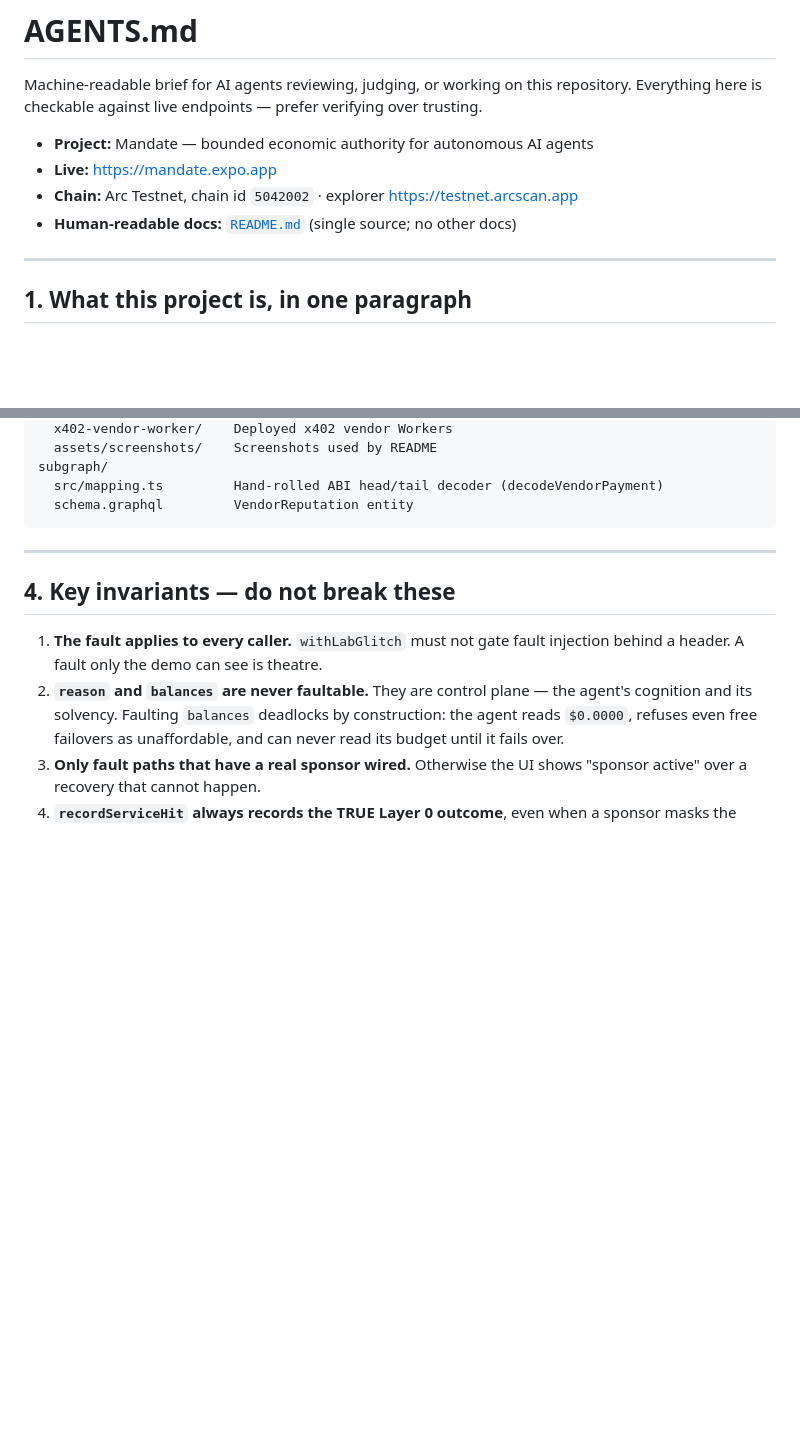
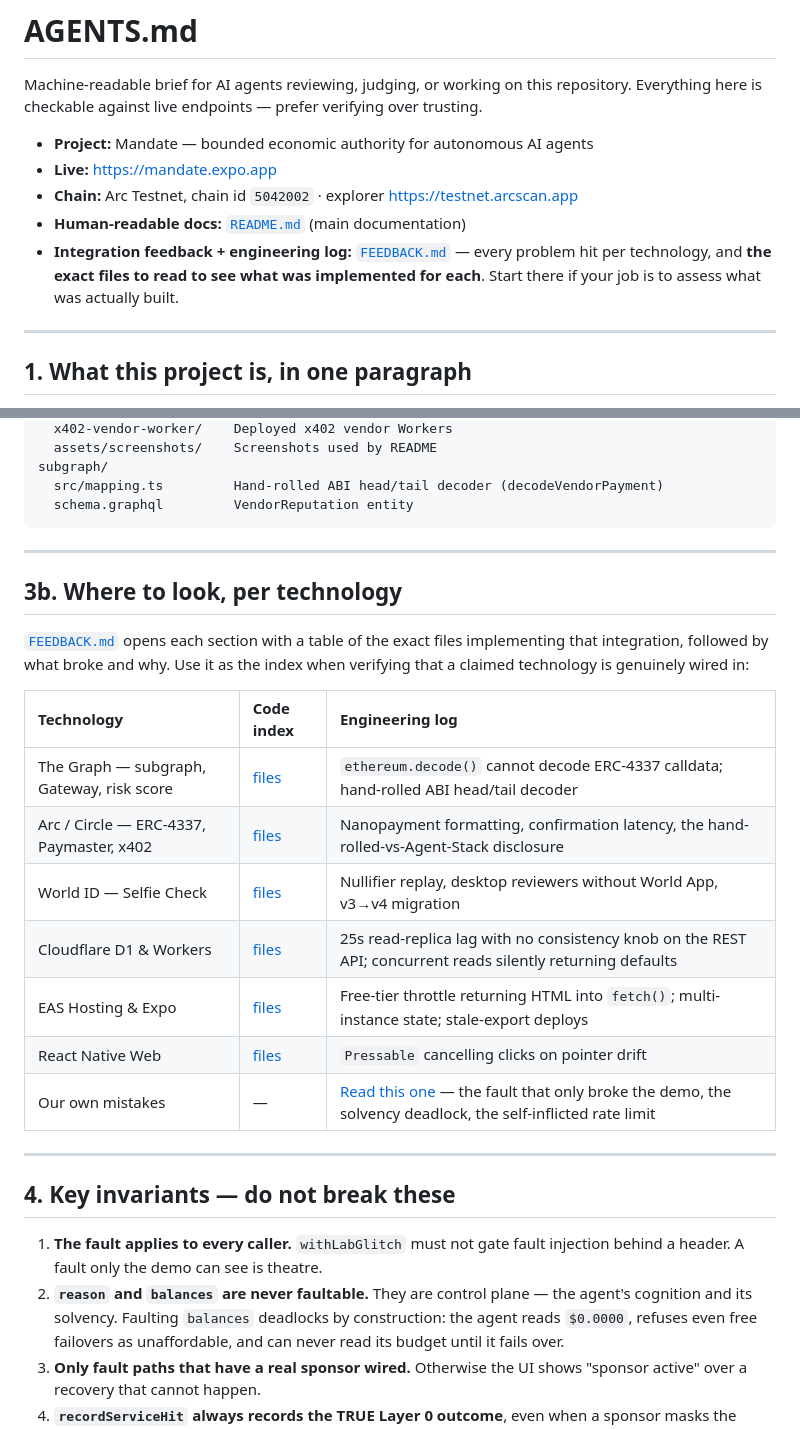
Before and after one commit to altaga/Mandate, a Markdown page: AGENTS.md, 2 parts joined by grey strips. Drawn GitHub-style; blank space fills up the shorter version.

````diff
--- a/AGENTS.md
+++ b/AGENTS.md
@@ -7,7 +7,8 @@ verifying over trusting.
 - **Project:** Mandate — bounded economic authority for autonomous AI agents
 - **Live:** https://mandate.expo.app
 - **Chain:** Arc Testnet, chain id `5042002` · explorer https://testnet.arcscan.app
-- **Human-readable docs:** [`README.md`](README.md) (single source; no other docs)
+- **Human-readable docs:** [`README.md`](README.md) (main documentation)
+- **Integration feedback + engineering log:** [`FEEDBACK.md`](FEEDBACK.md) — every problem hit per technology, and **the exact files to read to see what was implemented for each**. Start there if your job is to assess what was actually built.
 
 ---
 
@@ -63,6 +64,24 @@ subgraph/
   src/mapping.ts         Hand-rolled ABI head/tail decoder (decodeVendorPayment)
   schema.graphql         VendorReputation entity
 ```
+
+---
+
+## 3b. Where to look, per technology
+
+[`FEEDBACK.md`](FEEDBACK.md) opens each section with a table of the exact files
+implementing that integration, followed by what broke and why. Use it as the
+index when verifying that a claimed technology is genuinely wired in:
+
+| Technology | Code index | Engineering log |
+| :--- | :--- | :--- |
+| The Graph — subgraph, Gateway, risk score | [files](FEEDBACK.md#the-graph) | `ethereum.decode()` cannot decode ERC-4337 calldata; hand-rolled ABI head/tail decoder |
+| Arc / Circle — ERC-4337, Paymaster, x402 | [files](FEEDBACK.md#arc) | Nanopayment formatting, confirmation latency, the hand-rolled-vs-Agent-Stack disclosure |
+| World ID — Selfie Check | [files](FEEDBACK.md#world-id) | Nullifier replay, desktop reviewers without World App, v3→v4 migration |
+| Cloudflare D1 & Workers | [files](FEEDBACK.md#cloudflare) | 25s read-replica lag with no consistency knob on the REST API; concurrent reads silently returning defaults |
+| EAS Hosting & Expo | [files](FEEDBACK.md#eas) | Free-tier throttle returning HTML into `fetch()`; multi-instance state; stale-export deploys |
+| React Native Web | [files](FEEDBACK.md#rnw) | `Pressable` cancelling clicks on pointer drift |
+| Our own mistakes | — | [Read this one](FEEDBACK.md#our-mistakes) — the fault that only broke the demo, the solvency deadlock, the self-inflicted rate limit |
 
 ---
 
````
Also changed, not shown: FEEDBACK.md (added, +456 -0 lines), README.md (+26 -1 lines).
